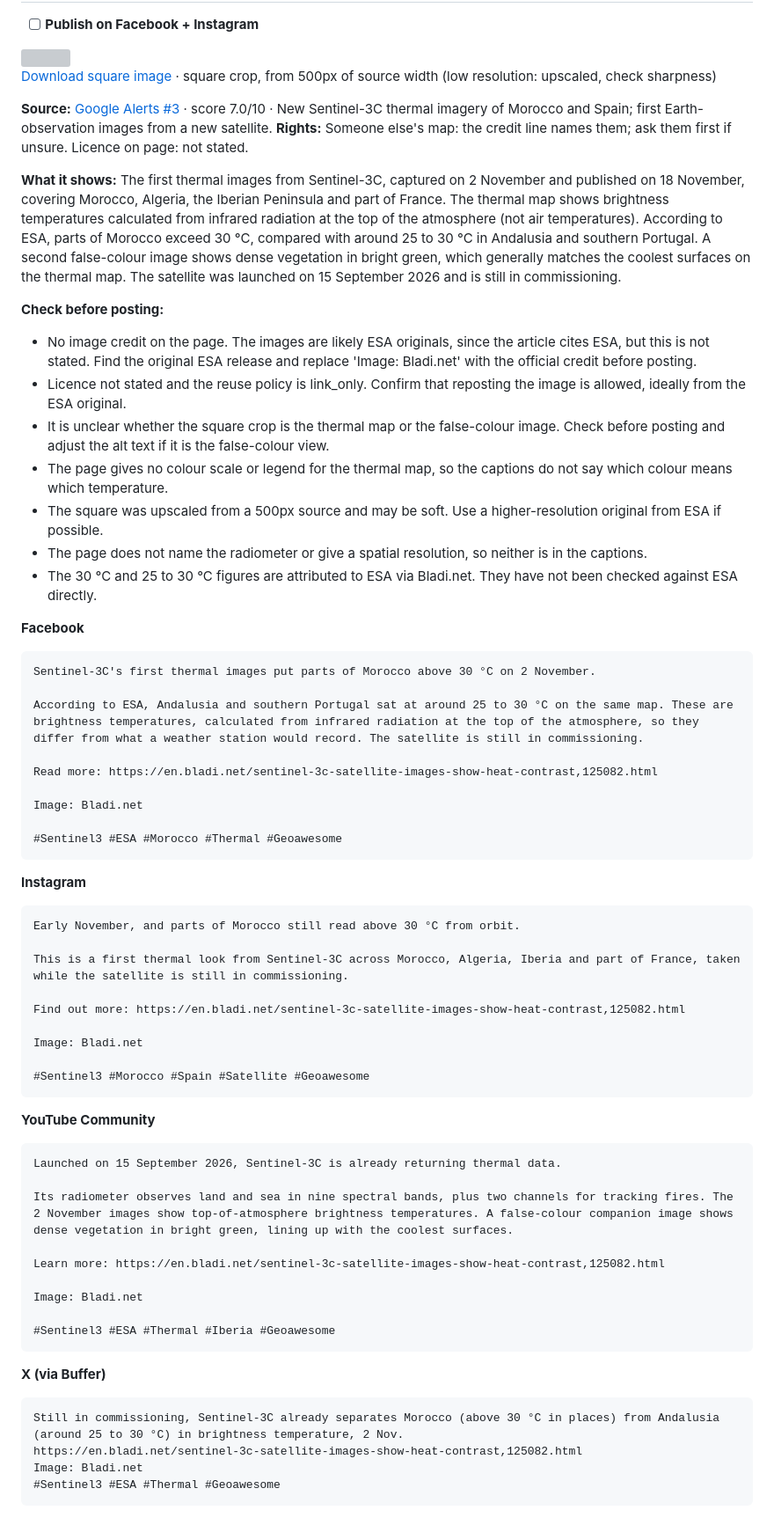
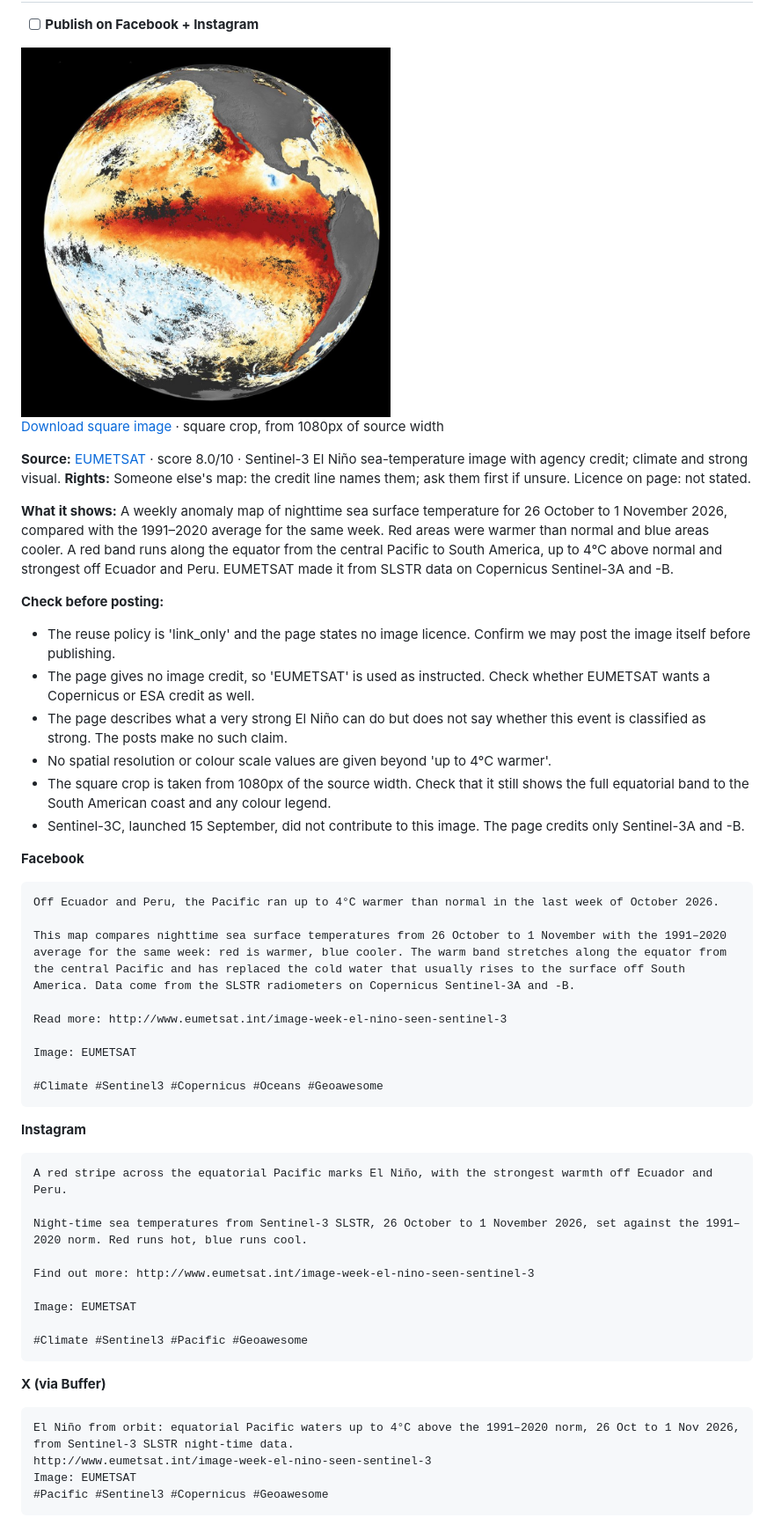
Before and after one commit to walczakagh/geoawesome-social-agent, a Markdown page: drafts/2026-11-20.md, the part around one of its changes. Shown at 88% size. GitHub-like rendering; pictures changed too: drafts/images/2026-11-20-1-image-of-the-week-el-nino-as-seen-from-s.jpg (added); grey boxes are pictures that could not be loaded.

Commit message:
Social drafts 2026-11-20

````diff
--- a/drafts/2026-11-20.md
+++ b/drafts/2026-11-20.md
@@ -12,71 +12,56 @@
 - [ ] **Publish on Facebook + Instagram**
 
-<img src="https://github.com/walczakagh/geoawesome-social-agent/blob/main/drafts/images/2026-11-20-6-sentinel-3c-satellite-images-show-heat-c.jpg?raw=true" width="420">
+<img src="https://github.com/walczakagh/geoawesome-social-agent/blob/main/drafts/images/2026-11-20-1-image-of-the-week-el-nino-as-seen-from-s.jpg?raw=true" width="420">
 
-[Download square image](https://raw.githubusercontent.com/walczakagh/geoawesome-social-agent/main/drafts/images/2026-11-20-6-sentinel-3c-satellite-images-show-heat-c.jpg) · square crop, from 500px of source width (low resolution: upscaled, check sharpness)
+[Download square image](https://raw.githubusercontent.com/walczakagh/geoawesome-social-agent/main/drafts/images/2026-11-20-1-image-of-the-week-el-nino-as-seen-from-s.jpg) · square crop, from 1080px of source width
 
-**Source:** [Google Alerts #3](https://en.bladi.net/sentinel-3c-satellite-images-show-heat-contrast,125082.html) · score 7.0/10 · New Sentinel-3C thermal imagery of Morocco and Spain; first Earth-observation images from a new satellite.
+**Source:** [EUMETSAT](http://www.eumetsat.int/image-week-el-nino-seen-sentinel-3) · score 8.0/10 · Sentinel-3 El Niño sea-temperature image with agency credit; climate and strong visual.
 **Rights:** Someone else's map: the credit line names them; ask them first if unsure. Licence on page: not stated.
 
-**What it shows:** The first thermal images from Sentinel-3C, captured on 2 November and published on 18 November, covering Morocco, Algeria, the Iberian Peninsula and part of France. The thermal map shows brightness temperatures calculated from infrared radiation at the top of the atmosphere (not air temperatures). According to ESA, parts of Morocco exceed 30 °C, compared with around 25 to 30 °C in Andalusia and southern Portugal. A second false-colour image shows dense vegetation in bright green, which generally matches the coolest surfaces on the thermal map. The satellite was launched on 15 September 2026 and is still in commissioning.
+**What it shows:** A weekly anomaly map of nighttime sea surface temperature for 26 October to 1 November 2026, compared with the 1991–2020 average for the same week. Red areas were warmer than normal and blue areas cooler. A red band runs along the equator from the central Pacific to South America, up to 4°C above normal and strongest off Ecuador and Peru. EUMETSAT made it from SLSTR data on Copernicus Sentinel-3A and -B.
 
 **Check before posting:**
-- No image credit on the page. The images are likely ESA originals, since the article cites ESA, but this is not stated. Find the original ESA release and replace 'Image: Bladi.net' with the official credit before posting.
-- Licence not stated and the reuse policy is link_only. Confirm that reposting the image is allowed, ideally from the ESA original.
-- It is unclear whether the square crop is the thermal map or the false-colour image. Check before posting and adjust the alt text if it is the false-colour view.
-- The page gives no colour scale or legend for the thermal map, so the captions do not say which colour means which temperature.
-- The square was upscaled from a 500px source and may be soft. Use a higher-resolution original from ESA if possible.
-- The page does not name the radiometer or give a spatial resolution, so neither is in the captions.
-- The 30 °C and 25 to 30 °C figures are attributed to ESA via Bladi.net. They have not been checked against ESA directly.
+- The reuse policy is 'link_only' and the page states no image licence. Confirm we may post the image itself before publishing.
+- The page gives no image credit, so 'EUMETSAT' is used as instructed. Check whether EUMETSAT wants a Copernicus or ESA credit as well.
+- The page describes what a very strong El Niño can do but does not say whether this event is classified as strong. The posts make no such claim.
+- No spatial resolution or colour scale values are given beyond 'up to 4°C warmer'.
+- The square crop is taken from 1080px of the source width. Check that it still shows the full equatorial band to the South American coast and any colour legend.
+- Sentinel-3C, launched 15 September, did not contribute to this image. The page credits only Sentinel-3A and -B.
 
 **Facebook**
 
 ```text
-Sentinel-3C's first thermal images put parts of Morocco above 30 °C on 2 November.
+Off Ecuador and Peru, the Pacific ran up to 4°C warmer than normal in the last week of October 2026.
 
-According to ESA, Andalusia and southern Portugal sat at around 25 to 30 °C on the same map. These are brightness temperatures, calculated from infrared radiation at the top of the atmosphere, so they differ from what a weather station would record. The satellite is still in commissioning.
+This map compares nighttime sea surface temperatures from 26 October to 1 November with the 1991–2020 average for the same week: red is warmer, blue cooler. The warm band stretches along the equator from the central Pacific and has replaced the cold water that usually rises to the surface off South America. Data come from the SLSTR radiometers on Copernicus Sentinel-3A and -B.
 
-Read more: https://en.bladi.net/sentinel-3c-satellite-images-show-heat-contrast,125082.html
+Read more: http://www.eumetsat.int/image-week-el-nino-seen-sentinel-3
 
-Image: Bladi.net
+Image: EUMETSAT
 
-#Sentinel3 #ESA #Morocco #Thermal #Geoawesome
+#Climate #Sentinel3 #Copernicus #Oceans #Geoawesome
 ```
 
 **Instagram**
 
 ```text
-Early November, and parts of Morocco still read above 30 °C from orbit.
+A red stripe across the equatorial Pacific marks El Niño, with the strongest warmth off Ecuador and Peru.
 
-This is a first thermal look from Sentinel-3C across Morocco, Algeria, Iberia and part of France, taken while the satellite is still in commissioning.
+Night-time sea temperatures from Sentinel-3 SLSTR, 26 October to 1 November 2026, set against the 1991–2020 norm. Red runs hot, blue runs cool.
 
-Find out more: https://en.bladi.net/sentinel-3c-satellite-images-show-heat-contrast,125082.html
+Find out more: http://www.eumetsat.int/image-week-el-nino-seen-sentinel-3
 
-Image: Bladi.net
+Image: EUMETSAT
 
-#Sentinel3 #Morocco #Spain #Satellite #Geoawesome
-```
-
-**YouTube Community**
-
-```text
-Launched on 15 September 2026, Sentinel-3C is already returning thermal data.
-
-Its radiometer observes land and sea in nine spectral bands, plus two channels for tracking fires. The 2 November images show top-of-atmosphere brightness temperatures. A false-colour companion image shows dense vegetation in bright green, lining up with the coolest surfaces.
-
-Learn more: https://en.bladi.net/sentinel-3c-satellite-images-show-heat-contrast,125082.html
-
-Image: Bladi.net
-
-#Sentinel3 #ESA #Thermal #Iberia #Geoawesome
+#Climate #Sentinel3 #Pacific #Geoawesome
 ```
 
 **X (via Buffer)**
 
 ```text
-Still in commissioning, Sentinel-3C already separates Morocco (above 30 °C in places) from Andalusia (around 25 to 30 °C) in brightness temperature, 2 Nov.
-https://en.bladi.net/sentinel-3c-satellite-images-show-heat-contrast,125082.html
-Image: Bladi.net
-#Sentinel3 #ESA #Thermal #Geoawesome
+El Niño from orbit: equatorial Pacific waters up to 4°C above the 1991–2020 norm, 26 Oct to 1 Nov 2026, from Sentinel-3 SLSTR night-time data.
+http://www.eumetsat.int/image-week-el-nino-seen-sentinel-3
+Image: EUMETSAT
+#Pacific #Sentinel3 #Copernicus #Geoawesome
 ```
 
````
Also changed, not shown: other parts of drafts/2026-11-20.md (+163 -34 lines), drafts/images/2026-11-20-2-madrid-s-architectural-time-machine.jpg (added), drafts/images/2026-11-20-20-karen-wang-30daymapchallenge-linkedin.jpg (added), 2 other files.
